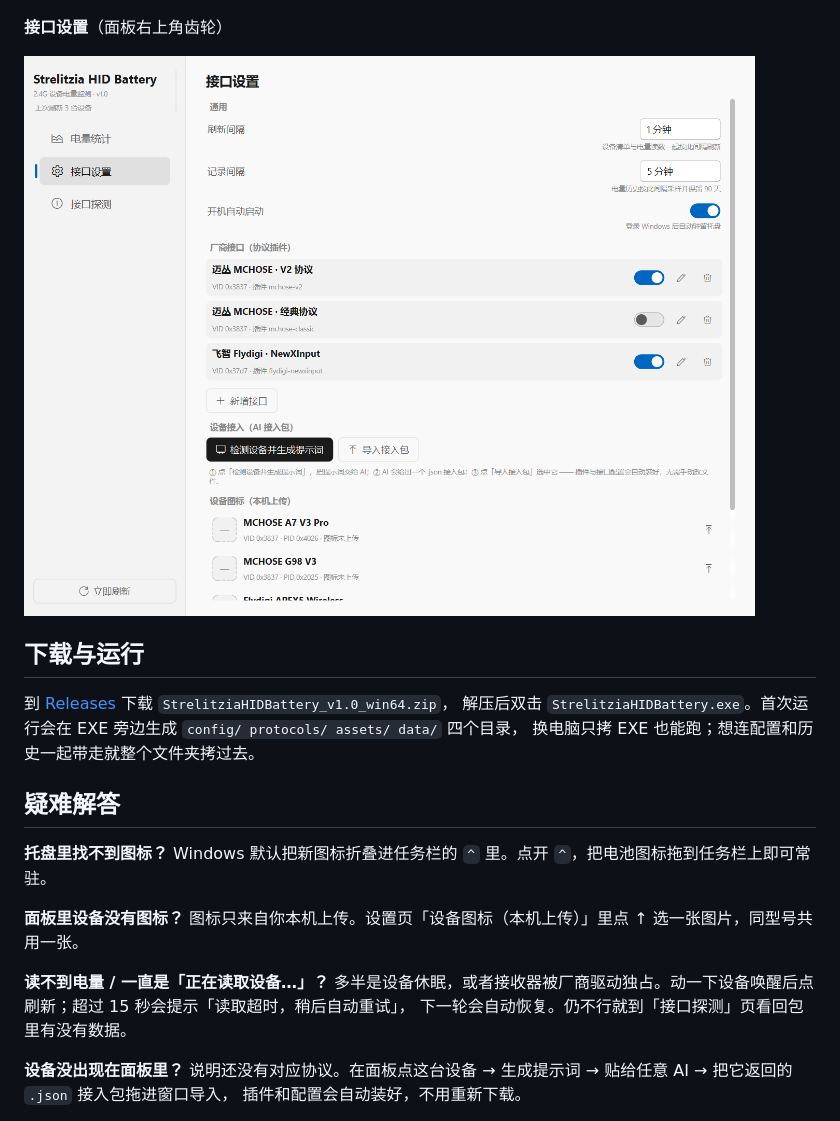
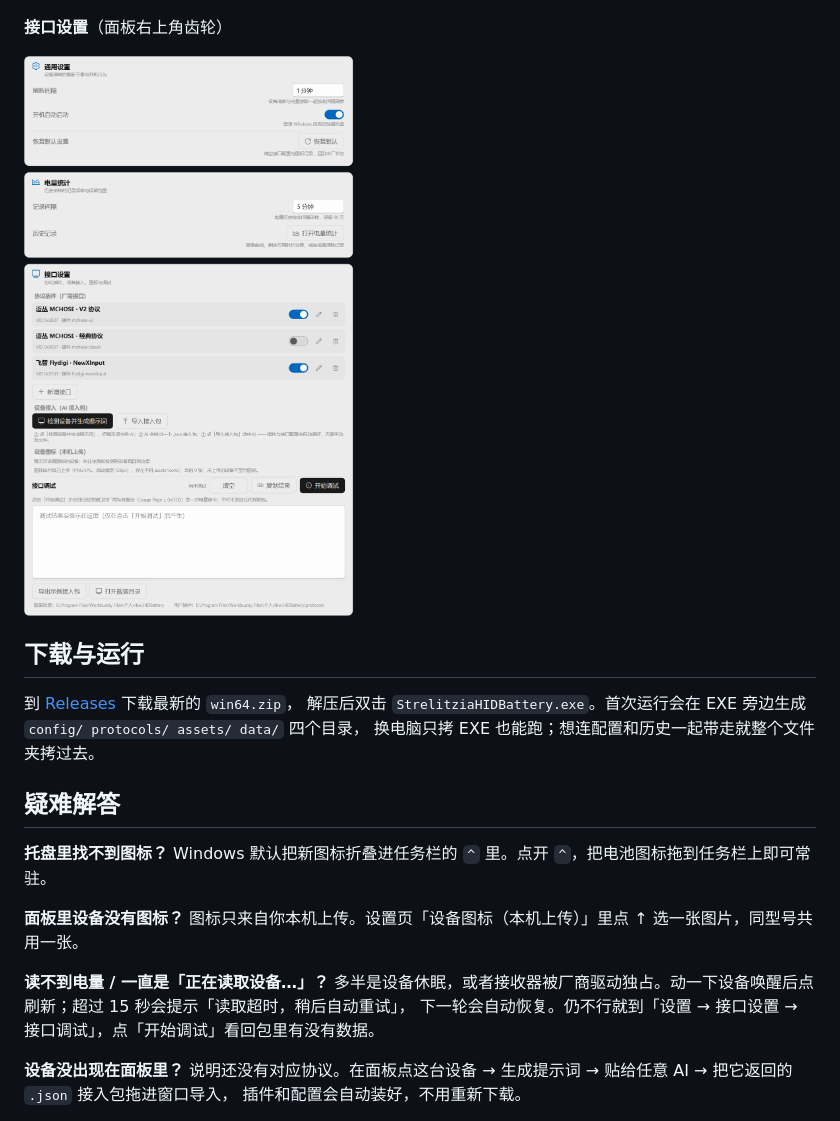
Before and after one commit to StrelitziaZYN/HID-Battery, a Markdown page: README.md, the part around one of its changes. GitHub-like rendering; pictures changed too: docs/screenshots/settings.png.

```diff
--- a/README.md
+++ b/README.md
@@ -28,7 +28,7 @@ Windows 托盘小工具：读取 2.4G 接收器（HID）后面无线键鼠、手
 
 ## 下载与运行
 
-到 [Releases](https://github.com/StrelitziaZYN/HID-Battery/releases/latest) 下载 `StrelitziaHIDBattery_v1.0_win64.zip`，
+到 [Releases](https://github.com/StrelitziaZYN/HID-Battery/releases/latest) 下载最新的 `win64.zip`，
 解压后双击 `StrelitziaHIDBattery.exe`。首次运行会在 EXE 旁边生成 `config/ protocols/ assets/ data/` 四个目录，
 换电脑只拷 EXE 也能跑；想连配置和历史一起带走就整个文件夹拷过去。
 
@@ -42,7 +42,7 @@ Windows 默认把新图标折叠进任务栏的 `^` 里。点开 `^`，把电池
 
 **读不到电量 / 一直是「正在读取设备…」？**
 多半是设备休眠，或者接收器被厂商驱动独占。动一下设备唤醒后点刷新；超过 15 秒会提示「读取超时，稍后自动重试」，
-下一轮会自动恢复。仍不行就到「接口探测」页看回包里有没有数据。
+下一轮会自动恢复。仍不行就到「设置 → 接口设置 → 接口调试」，点「开始调试」看回包里有没有数据。
 
 **设备没出现在面板里？**
 说明还没有对应协议。在面板点这台设备 → 生成提示词 → 贴给任意 AI → 把它返回的 `.json` 接入包拖进窗口导入，
```
Also changed, not shown: other parts of README.md (+1 -1 lines), CHANGELOG.md (+12 -0 lines), 12 other files.
